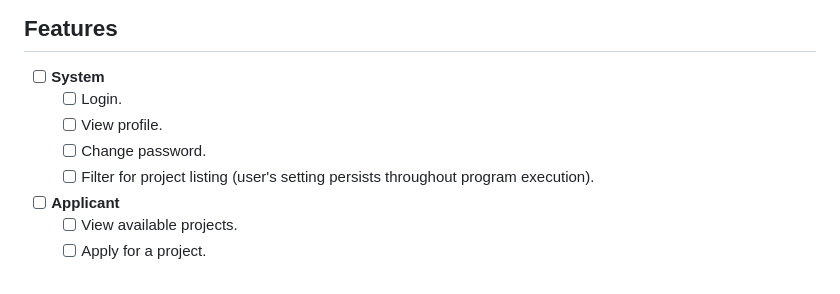
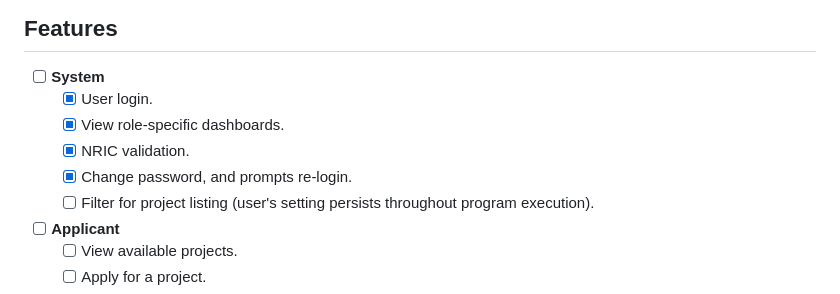
Before and after one commit to DanielWang0099/SC2002, a Markdown page: README.md, the part around the change. Rendered like a GitHub page.

Commit message:
docs(readme): feature checklist

```diff
--- a/README.md
+++ b/README.md
@@ -26,9 +26,10 @@ The Build-To-Order Management System (BTOMS) is a Java-based command line interf
 
 ## Features
 - [ ] **System**
-  - [ ] Login.
-  - [ ] View profile.
-  - [ ] Change password.
+  - [x] User login.
+  - [x] View role-specific dashboards.
+  - [x] NRIC validation.
+  - [x] Change password, and prompts re-login.
   - [ ] Filter for project listing (user's setting persists throughout program execution).
 - [ ] **Applicant**
     - [ ] View available projects.
```
